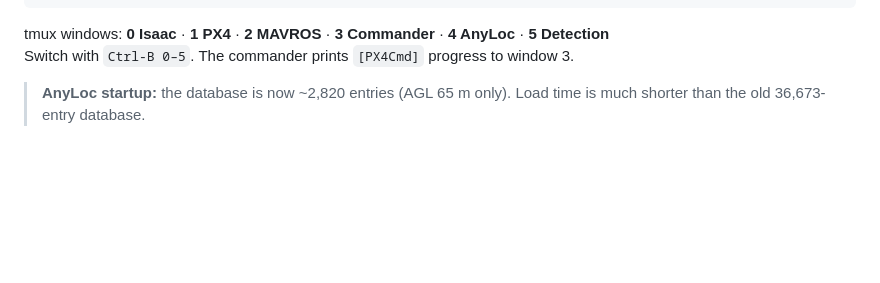
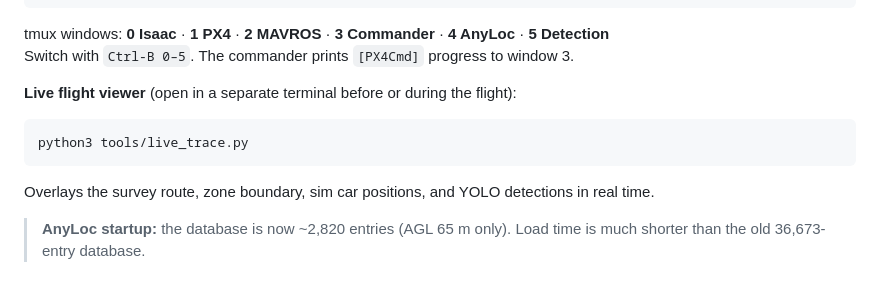
Before and after one commit to linsaifr-ux/no_GPS_drone_project, a Markdown page: README.md, the part around the change. Rendered like a GitHub page; blank space fills up the shorter version.

Commit message:
Add live_trace.py to Quick Start section of README
  Users following the Quick Start had no prompt to open the live viewer
  during flight. Added a note with the launch command directly below the
  tmux window map, where it's naturally visible at run time.

````diff
--- a/README.md
+++ b/README.md
@@ -167,6 +167,12 @@ bash run.sh --tmux --px4 --no-window --anyloc --detection
 
 tmux windows: **0 Isaac** · **1 PX4** · **2 MAVROS** · **3 Commander** · **4 AnyLoc** · **5 Detection**
 Switch with `Ctrl-B 0–5`. The commander prints `[PX4Cmd]` progress to window 3.
+
+**Live flight viewer** (open in a separate terminal before or during the flight):
+```bash
+python3 tools/live_trace.py
+```
+Overlays the survey route, zone boundary, sim car positions, and YOLO detections in real time.
 
 > **AnyLoc startup:** the database is now ~2,820 entries (AGL 65 m only). Load time is much shorter than the old 36,673-entry database.
 
````
